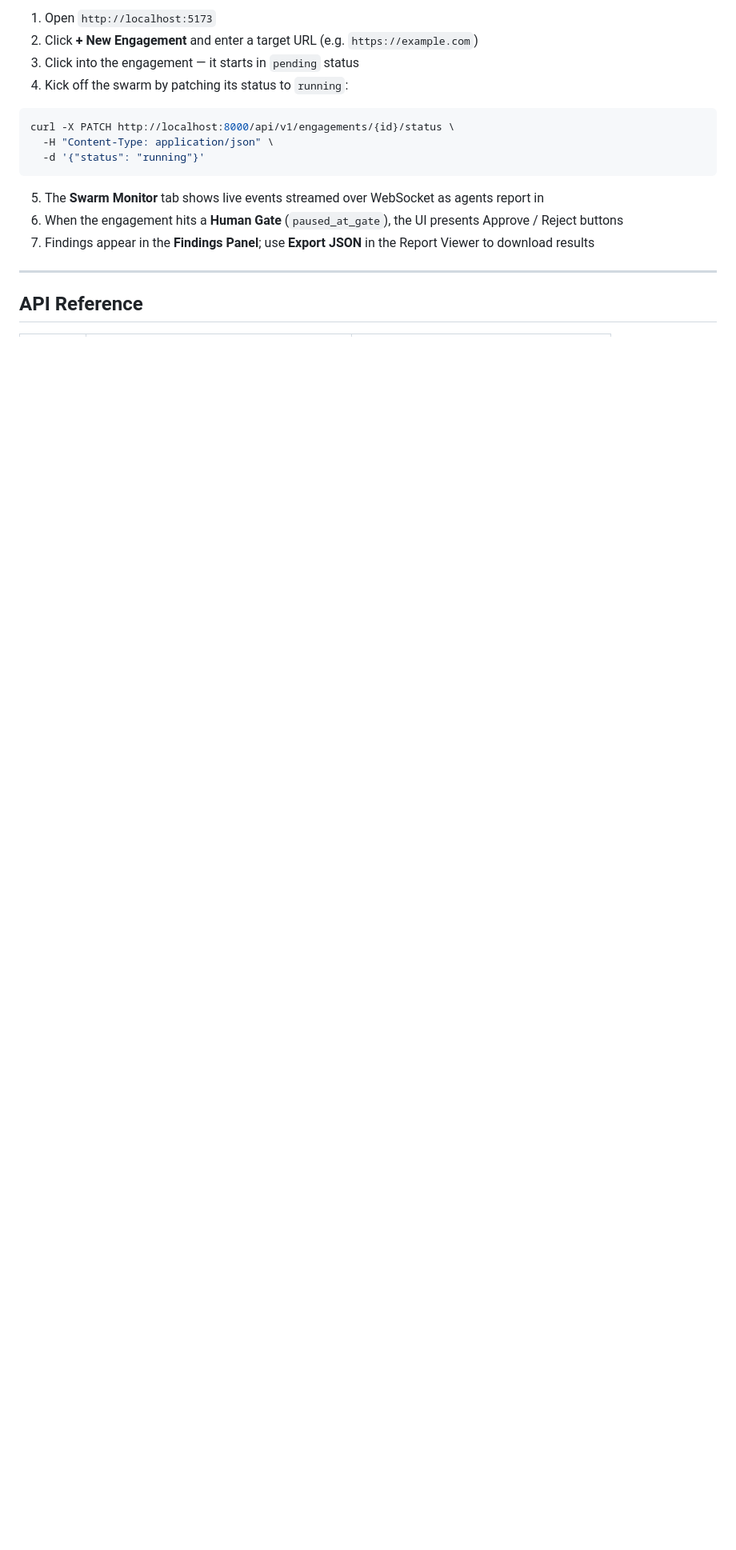
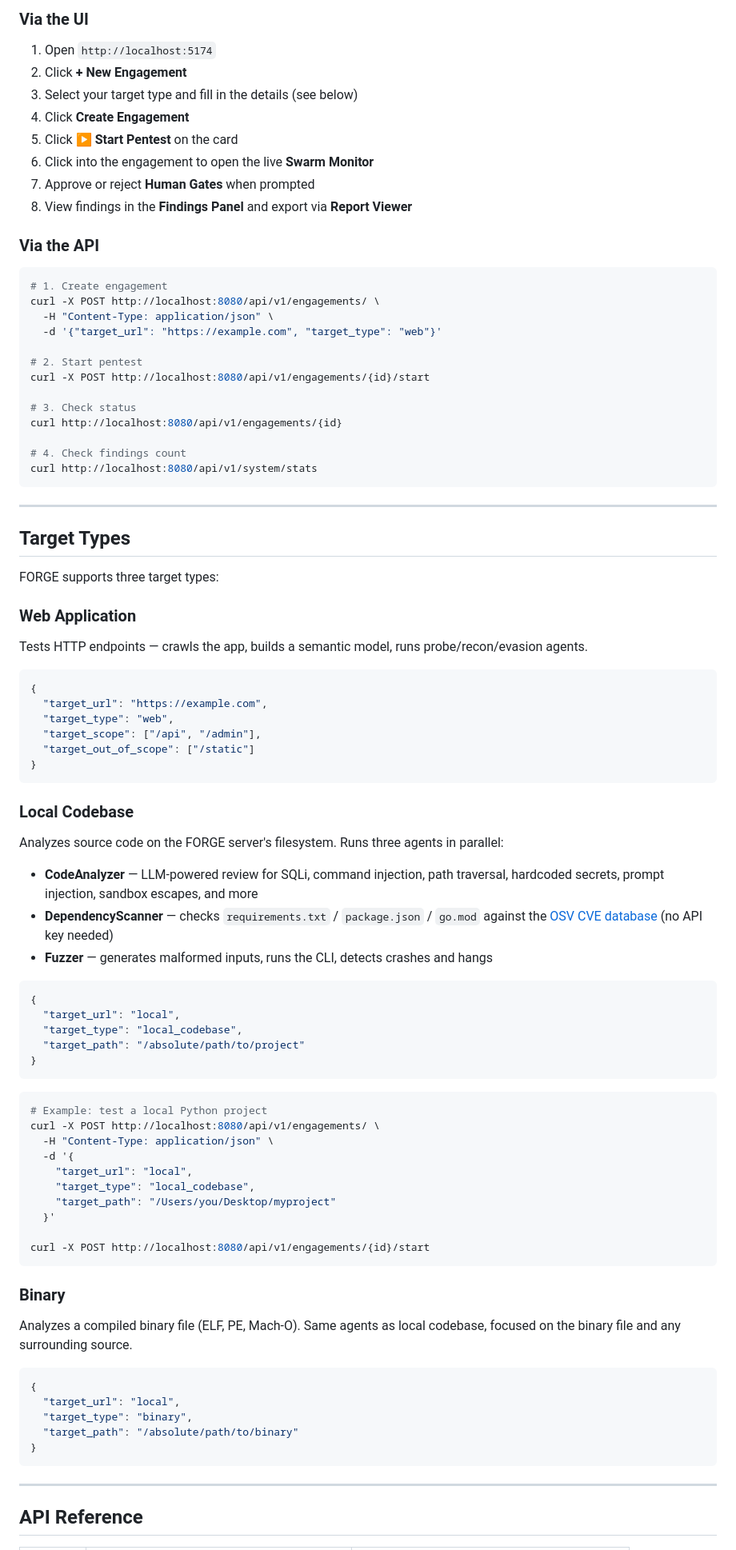
Before and after one commit to Hem1700/forge, a Markdown page: README.md, the part around one of its changes. Shown at 80% size. GitHub-like rendering; blank space fills up the shorter version.

Commit message:
docs: update README with multi-target support, local codebase instructions, correct ports
Co-Authored-By: Claude Sonnet 4.6 <noreply@anthropic.com>

````diff
--- a/README.md
+++ b/README.md
@@ -76,18 +87,91 @@ Frontend runs at `http://localhost:5173`.
 
-1. Open `http://localhost:5173`
-2. Click **+ New Engagement** and enter a target URL (e.g. `https://example.com`)
-3. Click into the engagement — it starts in `pending` status
-4. Kick off the swarm by patching its status to `running`:
+### Via the UI
+
+1. Open `http://localhost:5174`
+2. Click **+ New Engagement**
+3. Select your target type and fill in the details (see below)
+4. Click **Create Engagement**
+5. Click **▶ Start Pentest** on the card
+6. Click into the engagement to open the live **Swarm Monitor**
+7. Approve or reject **Human Gates** when prompted
+8. View findings in the **Findings Panel** and export via **Report Viewer**
+
+### Via the API
 
 ```bash
-curl -X PATCH http://localhost:8000/api/v1/engagements/{id}/status \
+# 1. Create engagement
+curl -X POST http://localhost:8080/api/v1/engagements/ \
   -H "Content-Type: application/json" \
-  -d '{"status": "running"}'
+  -d '{"target_url": "https://example.com", "target_type": "web"}'
+
+# 2. Start pentest
+curl -X POST http://localhost:8080/api/v1/engagements/{id}/start
+
+# 3. Check status
+curl http://localhost:8080/api/v1/engagements/{id}
+
+# 4. Check findings count
+curl http://localhost:8080/api/v1/system/stats
 ```
 
-5. The **Swarm Monitor** tab shows live events streamed over WebSocket as agents report in
-6. When the engagement hits a **Human Gate** (`paused_at_gate`), the UI presents Approve / Reject buttons
-7. Findings appear in the **Findings Panel**; use **Export JSON** in the Report Viewer to download results
+---
+
+## Target Types
+
+FORGE supports three target types:
+
+### Web Application
+
+Tests HTTP endpoints — crawls the app, builds a semantic model, runs probe/recon/evasion agents.
+
+```json
+{
+  "target_url": "https://example.com",
+  "target_type": "web",
+  "target_scope": ["/api", "/admin"],
+  "target_out_of_scope": ["/static"]
+}
+```
+
+### Local Codebase
+
+Analyzes source code on the FORGE server's filesystem. Runs three agents in parallel:
+- **CodeAnalyzer** — LLM-powered review for SQLi, command injection, path traversal, hardcoded secrets, prompt injection, sandbox escapes, and more
+- **DependencyScanner** — checks `requirements.txt` / `package.json` / `go.mod` against the [OSV CVE database](https://osv.dev) (no API key needed)
+- **Fuzzer** — generates malformed inputs, runs the CLI, detects crashes and hangs
+
+```json
+{
+  "target_url": "local",
+  "target_type": "local_codebase",
+  "target_path": "/absolute/path/to/project"
+}
+```
+
+```bash
+# Example: test a local Python project
+curl -X POST http://localhost:8080/api/v1/engagements/ \
+  -H "Content-Type: application/json" \
+  -d '{
+    "target_url": "local",
+    "target_type": "local_codebase",
+    "target_path": "/Users/you/Desktop/myproject"
+  }'
+
+curl -X POST http://localhost:8080/api/v1/engagements/{id}/start
+```
+
+### Binary
+
+Analyzes a compiled binary file (ELF, PE, Mach-O). Same agents as local codebase, focused on the binary file and any surrounding source.
+
+```json
+{
+  "target_url": "local",
+  "target_type": "binary",
+  "target_path": "/absolute/path/to/binary"
+}
+```
 
 ---
 
````
Also changed, not shown: other parts of README.md (+31 -24 lines).
